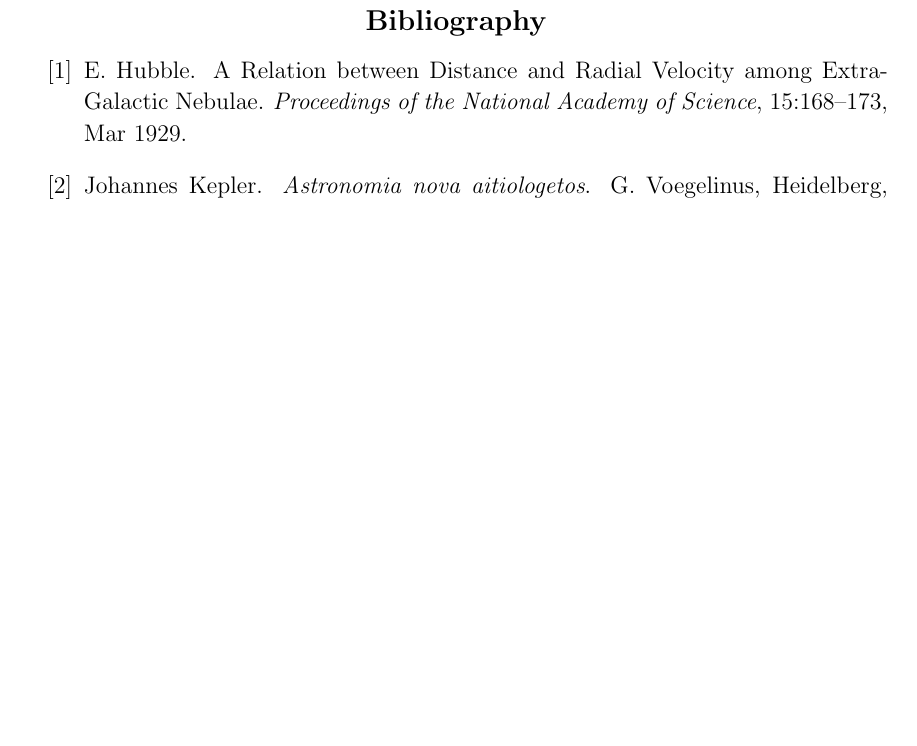
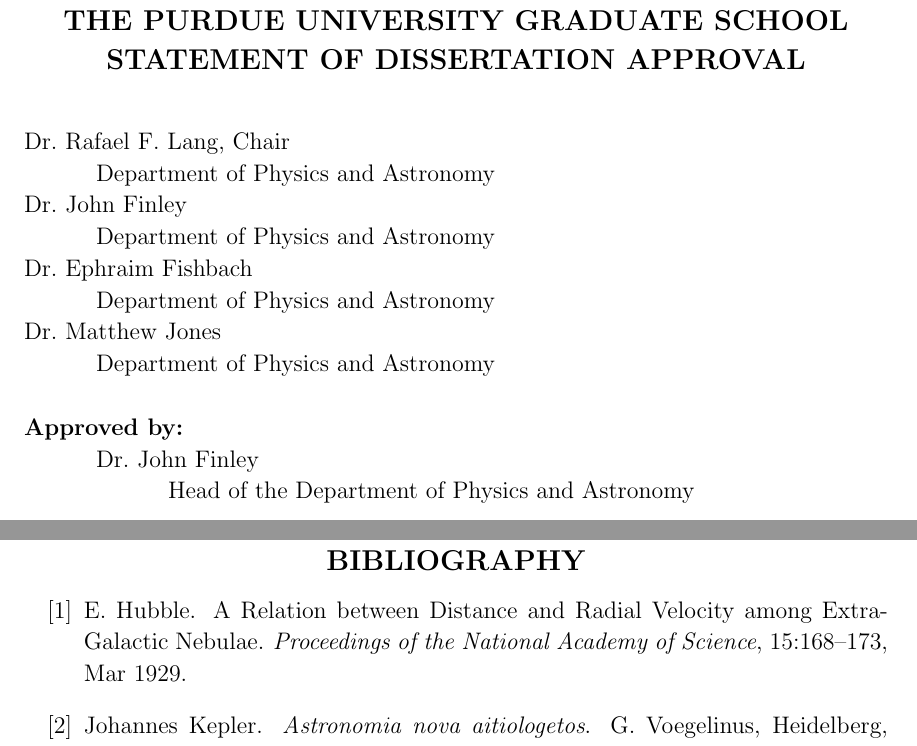
Before and after one commit to darrylmasson/Thesis, a LaTeX thesis (thesis.tex, which reads front.tex): part of page 134 of 148 before the commit and two parts of pages 3 and 136 of 150 after it, the two joined at a grey line, cut at the place of the change, the shorter picture padded with empty space. Compiled offline with pdfLaTeX; a LaTeX package or settings file that is missing is left out.

Commit message:
FUCKING DONE

```diff
--- a/front.tex
+++ b/front.tex
@@ -1,4 +1,12 @@
 % front matter
+
+\begin{statement}
+    \entry{Dr.~Rafael F. Lang, Chair}{Department of Physics and Astronomy}
+    \entry{Dr.~John Finley}{Department of Physics and Astronomy}
+    \entry{Dr.~Ephraim Fishbach}{Department of Physics and Astronomy}
+    \entry{Dr.~Matthew Jones}{Department of Physics and Astronomy}
+    \approvedby{Dr.~John Finley}{Head of the Department of Physics and Astronomy}
+\end{statement}
 
   % The Table of Contents will be automatically created for you
   % using information you supply in
--- a/thesis.tex
+++ b/thesis.tex
@@ -68,7 +68,7 @@
 
 \include{app_s1aft}
 
-%\bibliographystyle{apacite}
+\renewcommand\bibname{BIBLIOGRAPHY}
 \bibliography{bibliography}
 
 %\include{vita}
```
